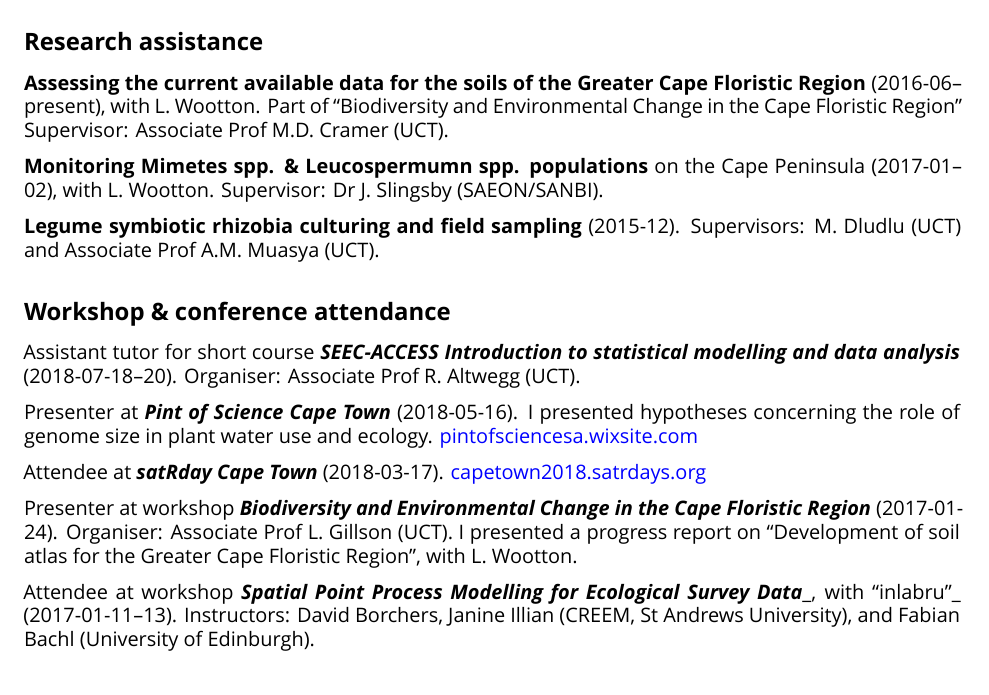
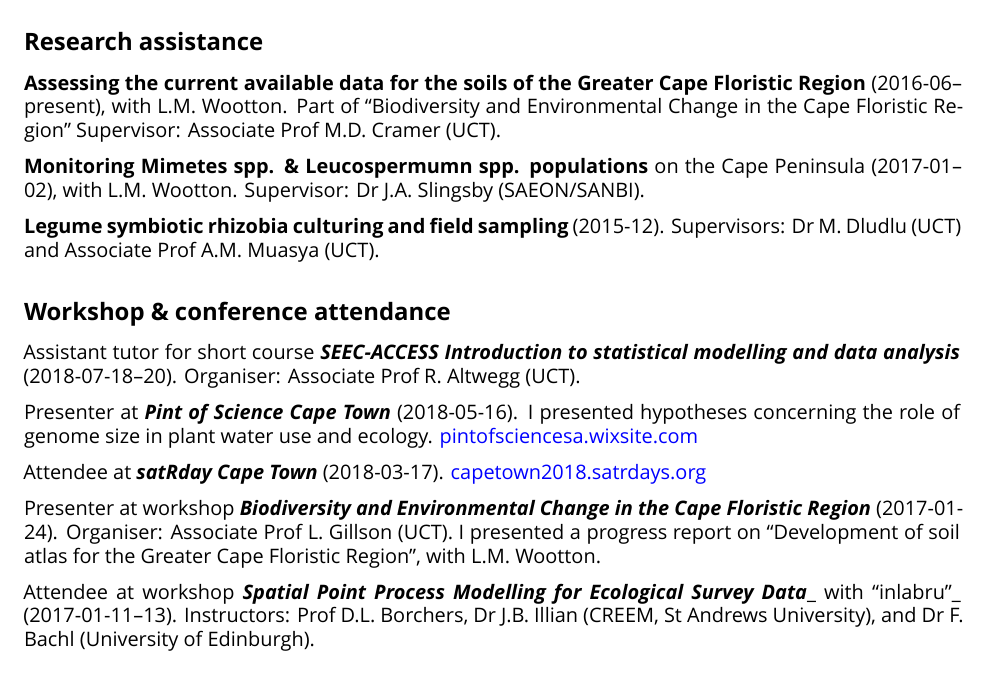
Before and after one commit to rvanmazijk/cv, an R Markdown document (RvanMazijk_CV.Rmd): part of page 3 of 4, cut so that both start at the same text. Rendered offline with R 4.5, knitr and Pandoc, then LaTeX, with nearby package versions; a font, style sheet, LaTeX package, included part or bibliography that could not be used is replaced or left out.

Commit message:
Add other people's middle names

```diff
--- a/RvanMazijk_CV.Rmd
+++ b/RvanMazijk_CV.Rmd
@@ -104,11 +104,11 @@ Selected to give **student feedback** for *Biology: How Life Works* (2nd edition
 
 ## Research assistance
 
-**Assessing the current available data for the soils of the Greater Cape Floristic Region** (2016-06--present), with L. Wootton. Part of "Biodiversity and Environmental Change in the Cape Floristic Region" Supervisor: Associate Prof M.D. Cramer (UCT).
+**Assessing the current available data for the soils of the Greater Cape Floristic Region** (2016-06--present), with L.M. Wootton. Part of "Biodiversity and Environmental Change in the Cape Floristic Region" Supervisor: Associate Prof M.D. Cramer (UCT).
 
-**Monitoring Mimetes spp. & Leucospermumn spp. populations** on the Cape Peninsula (2017-01--02), with L. Wootton. Supervisor: Dr J. Slingsby (SAEON/SANBI).
+**Monitoring Mimetes spp. & Leucospermumn spp. populations** on the Cape Peninsula (2017-01--02), with L.M. Wootton. Supervisor: Dr J.A. Slingsby (SAEON/SANBI).
 
-**Legume symbiotic rhizobia culturing and field sampling** (2015-12). Supervisors: M. Dludlu (UCT) and Associate Prof A.M. Muasya (UCT).
+**Legume symbiotic rhizobia culturing and field sampling** (2015-12). Supervisors: Dr M. Dludlu (UCT) and Associate Prof A.M. Muasya (UCT).
 
 ## Workshop & conference attendance
 
@@ -118,9 +118,9 @@ Presenter at **_Pint of Science Cape Town_** (2018-05-16). I presented hypothese
 
 Attendee at **_satRday Cape Town_** (2018-03-17). [capetown2018.satrdays.org](https://capetown2018.satrdays.org)
 
-Presenter at workshop **_Biodiversity and Environmental Change in the Cape Floristic Region_** (2017-01-24). Organiser: Associate Prof L. Gillson (UCT). I presented a progress report on "Development of soil atlas for the Greater Cape Floristic Region", with L. Wootton.
+Presenter at workshop **_Biodiversity and Environmental Change in the Cape Floristic Region_** (2017-01-24). Organiser: Associate Prof L. Gillson (UCT). I presented a progress report on "Development of soil atlas for the Greater Cape Floristic Region", with L.M. Wootton.
 
-Attendee at workshop **_Spatial Point Process Modelling for Ecological Survey Data_**_, with "inlabru"_ (2017-01-11--13). Instructors: David Borchers, Janine Illian (CREEM, St Andrews University), and Fabian Bachl (University of Edinburgh).
+Attendee at workshop **_Spatial Point Process Modelling for Ecological Survey Data_**_ with "inlabru"_ (2017-01-11--13). Instructors: Prof D.L. Borchers, Dr J.B. Illian (CREEM, St Andrews University), and Dr F. Bachl (University of Edinburgh).
 
 # Skills
 
```
